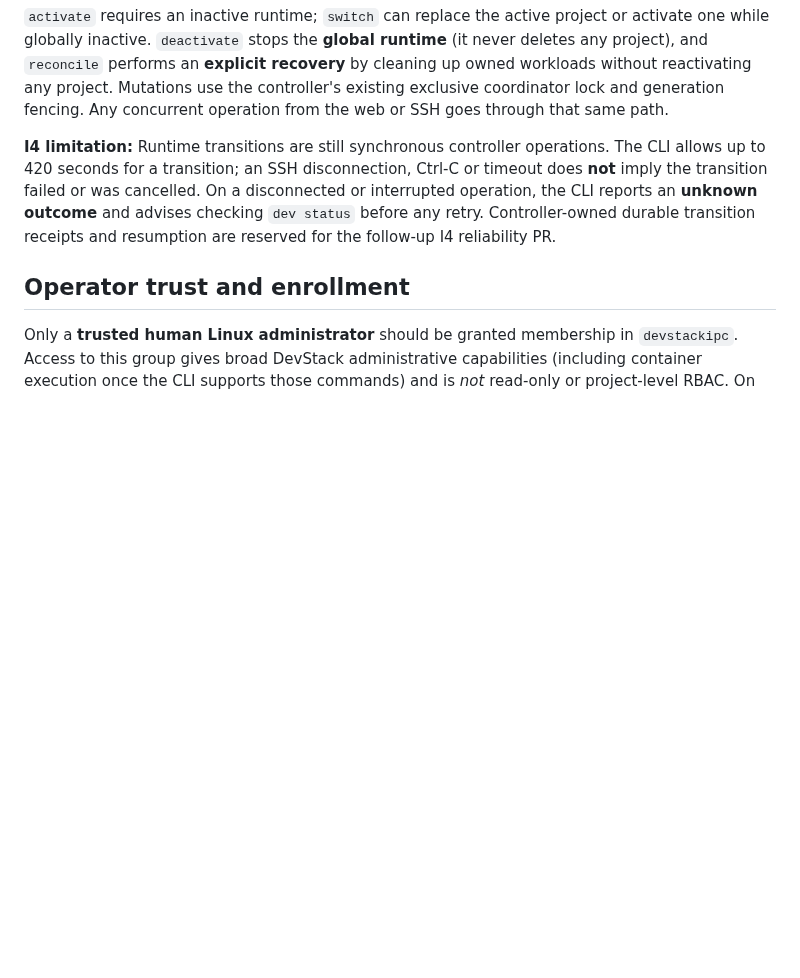
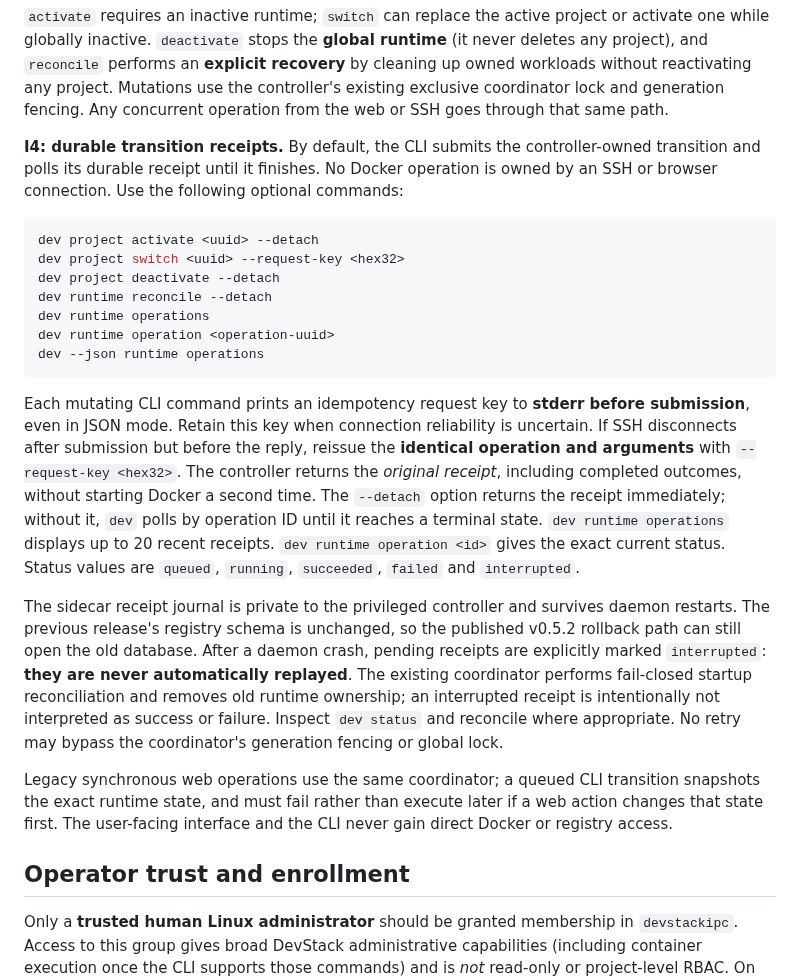
Before and after one commit to rafaelpivato/devstack, a Markdown page: docs/native-cli.md, the part around the change. Rendered like a GitHub page; blank space fills up the shorter version.

Commit message:
docs(cli): durable transition receipt semantics, recovery and I4 milestone tracking

````diff
--- a/docs/native-cli.md
+++ b/docs/native-cli.md
@@ -33,13 +33,48 @@ any project. Mutations use the controller's existing exclusive coordinator
 lock and generation fencing. Any concurrent operation from the web or SSH
 goes through that same path.
 
-**I4 limitation:** Runtime transitions are still synchronous controller
-operations. The CLI allows up to 420 seconds for a transition; an SSH
-disconnection, Ctrl-C or timeout does **not** imply the transition failed or
-was cancelled. On a disconnected or interrupted operation, the CLI reports
-an **unknown outcome** and advises checking `dev status` before any retry.
-Controller-owned durable transition receipts and resumption are reserved for
-the follow-up I4 reliability PR.
+**I4: durable transition receipts.** By default, the CLI submits
+the controller-owned transition and polls its durable receipt until it
+finishes. No Docker operation is owned by an SSH or browser connection.
+Use the following optional commands:
+
+```shell
+dev project activate <uuid> --detach
+dev project switch <uuid> --request-key <hex32>
+dev project deactivate --detach
+dev runtime reconcile --detach
+dev runtime operations
+dev runtime operation <operation-uuid>
+dev --json runtime operations
+```
+
+Each mutating CLI command prints an idempotency request key to **stderr before
+submission**, even in JSON mode. Retain this key when connection reliability
+is uncertain. If SSH disconnects after submission but before the reply,
+reissue the **identical operation and arguments** with
+`--request-key <hex32>`. The controller returns the *original receipt*,
+including completed outcomes, without starting Docker a second time.
+The `--detach` option returns the receipt immediately; without it,
+`dev` polls by operation ID until it reaches a terminal state.
+`dev runtime operations` displays up to 20 recent receipts.
+`dev runtime operation <id>` gives the exact current status. Status values
+are `queued`, `running`, `succeeded`, `failed` and `interrupted`.
+
+The sidecar receipt journal is private to the privileged controller and
+survives daemon restarts. The previous release's registry schema is unchanged,
+so the published v0.5.2 rollback path can still open the old database.
+After a daemon crash, pending receipts are explicitly marked
+`interrupted`: **they are never automatically replayed**. The existing
+coordinator performs fail-closed startup reconciliation and removes old
+runtime ownership; an interrupted receipt is intentionally not interpreted as
+success or failure. Inspect `dev status` and reconcile where appropriate.
+No retry may bypass the coordinator's generation fencing or global lock.
+
+Legacy synchronous web operations use the same coordinator; a queued CLI
+transition snapshots the exact runtime state, and must fail rather than
+execute later if a web action changes that state first. The user-facing
+interface and the CLI never gain direct Docker or registry access.
+
 
 ## Operator trust and enrollment
 
````
Also changed, not shown: docs/v0.5.3-implementation-plan.md (+3 -3 lines).
